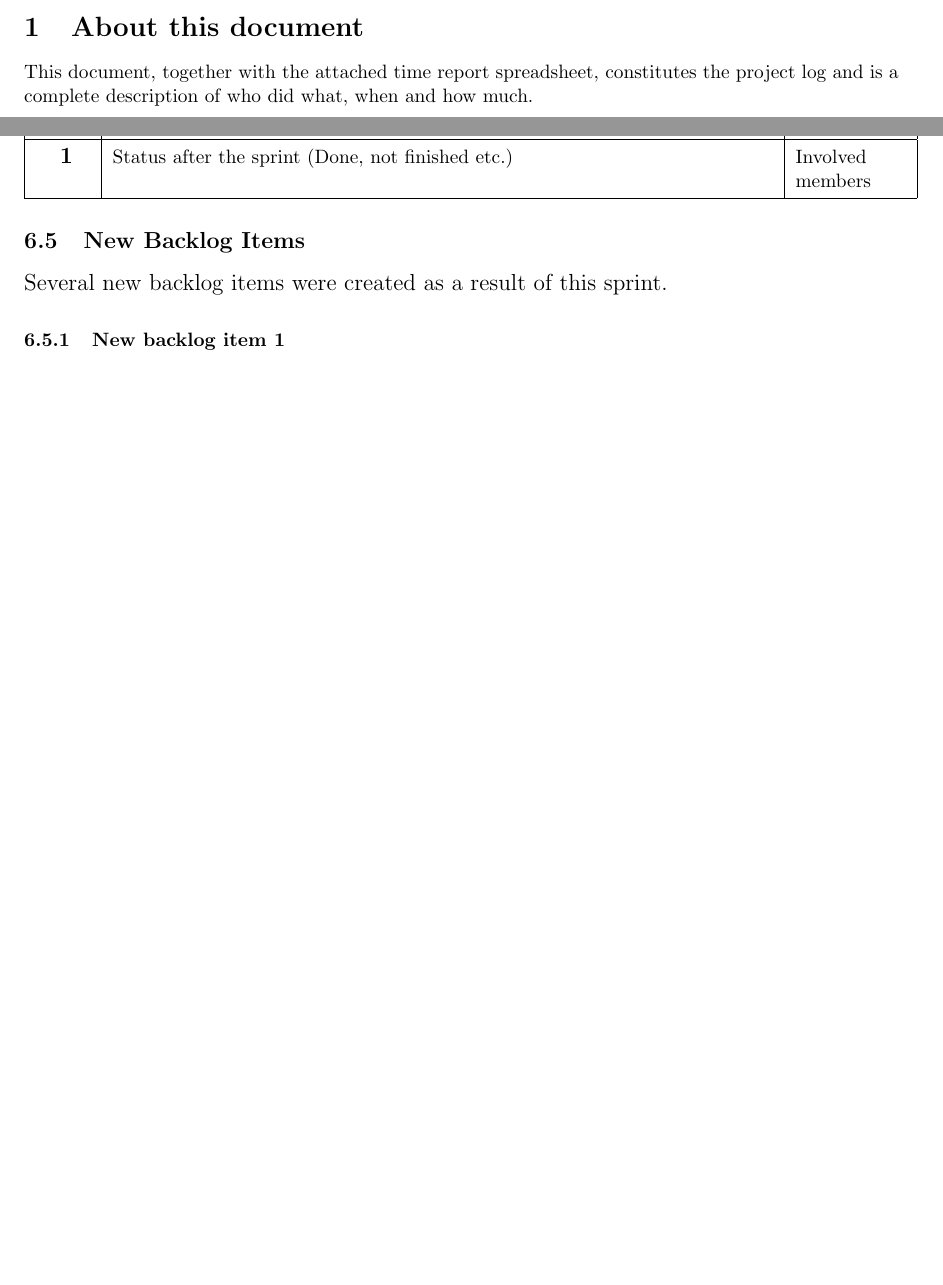
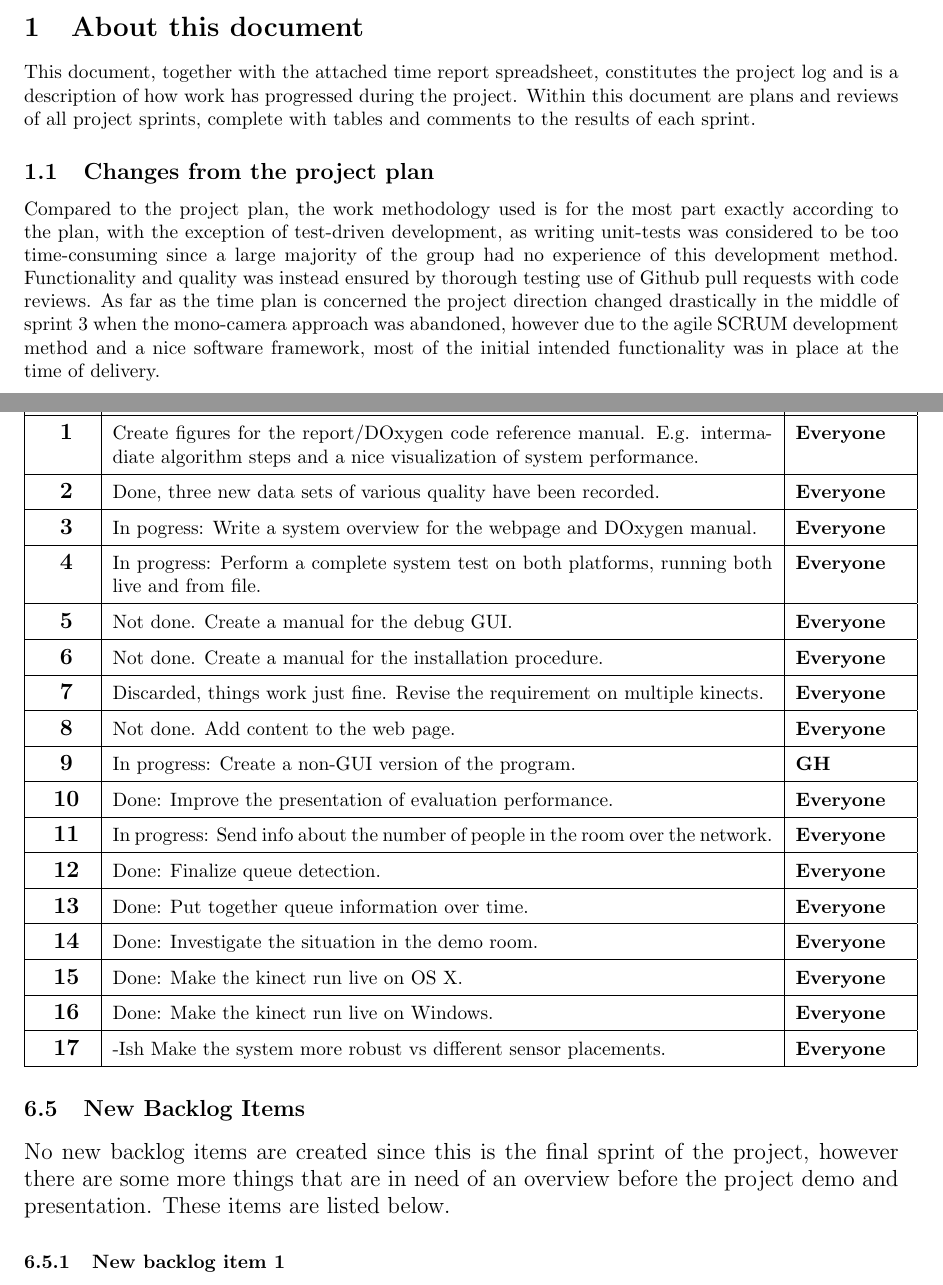
Before and after one commit to GroupDenseKitchen/KitchenOccupation, a LaTeX document (doc/Sprint collection/review_collection.tex, which reads doc/Sprint collection/sprints/sprint4.tex): two parts of pages 5 and 25 of 25, joined at a grey line, cut so that both start at the same text, the shorter picture padded with empty space. Compiled offline with pdfLaTeX.

Commit message:
Sprint review stuff

```diff
--- a/doc/Sprint collection/review_collection.tex
+++ b/doc/Sprint collection/review_collection.tex
@@ -182,8 +182,11 @@ Style2*=-- ,Style3*=$\circ$ ,Style4*=\tiny$\blacksquare$ )
 
 \section{About this document}
 \label{sec:about}
+This document, together with the attached time report spreadsheet, constitutes the project log and is a description of how work has progressed during the project. Within this document are plans and reviews of all project sprints, complete with tables and comments to the results of each sprint.
 
-This document, together with the attached time report spreadsheet, constitutes the project log and is a complete description of who did what, when and how much.
+\subsection{Changes from the project plan}
+Compared to the project plan, the work methodology used is for the most part exactly according to the plan, with the exception of test-driven development, as writing unit-tests was considered to be too time-consuming since a large majority of the group had no experience of this development method. Functionality and quality was instead ensured by thorough testing use of Github pull requests with code reviews. As far as the time plan is concerned the project direction changed drastically in the middle of sprint 3 when the mono-camera approach was abandoned, however due to the agile SCRUM development method and a nice software framework, most of the initial intended functionality was in place at the time of delivery.
+
 
 %
 % Content start
--- a/doc/Sprint collection/sprints/sprint4.tex
+++ b/doc/Sprint collection/sprints/sprint4.tex
@@ -69,13 +69,30 @@ The results from this sprint are eventually presented here
 
 \resulttable
 {
-	\addresult{Status after the sprint (Done, not finished etc.)}{Involved members}
+
+	\addresult{Create figures for the report/DOxygen code reference manual. E.g. intermadiate algorithm steps and a nice visualization of system performance.}{\textbf{Everyone}}
+	\addresult{Done, three new data sets of various quality have been recorded.}{\textbf{Everyone}}
+	\addresult{In pogress: Write a system overview for the webpage and DOxygen manual.}{\textbf{Everyone}}
+	\addresult{In progress: Perform a complete system test on both platforms, running both live and from file.}{\textbf{Everyone}}
+	\addresult{Not done. Create a manual for the debug GUI.}{\textbf{Everyone}}
+	\addresult{Not done. Create a manual for the installation procedure.}{\textbf{Everyone}}
+	\addresult{Discarded, things work just fine. Revise the requirement on multiple kinects.}{\textbf{Everyone}}
+	\addresult{Not done. Add content to the web page.}{\textbf{Everyone}}
+	\addresult{In progress: Create a non-GUI version of the program.}{\textbf{GH}}
+	\addresult{Done: Improve the presentation of evaluation performance.}{\textbf{Everyone}}
+	\addresult{In progress: Send info about the number of people in the room over the network.}{\textbf{Everyone}}
+	\addresult{Done: Finalize queue detection.}{\textbf{Everyone}}
+	\addresult{Done: Put together queue information over time.}{\textbf{Everyone}}
+	\addresult{Done: Investigate the situation in the demo room.}{\textbf{Everyone}}
+	\addresult{Done: Make the kinect run live on OS X.}{\textbf{Everyone}}
+	\addresult{Done: Make the kinect run live on Windows.}{\textbf{Everyone}}
+	\addresult{-Ish Make the system more robust vs different sensor placements.}{\textbf{Everyone}}
 
 
 }
 
 \subsection{New Backlog Items}
-Several new backlog items were created as a result of this sprint.
+No new backlog items are created since this is the final sprint of the project, however there are some more things that are in need of an overview before the project demo and presentation. These items are listed below.
 
 \subsubsection{New backlog item 1}
 Info aboutthis backlog item.
```
Also changed, not shown: doc/Sprint collection/review_collection.pdf, doc/Sprint collection/sprints/sprint4.tex (2 more changed lines).
